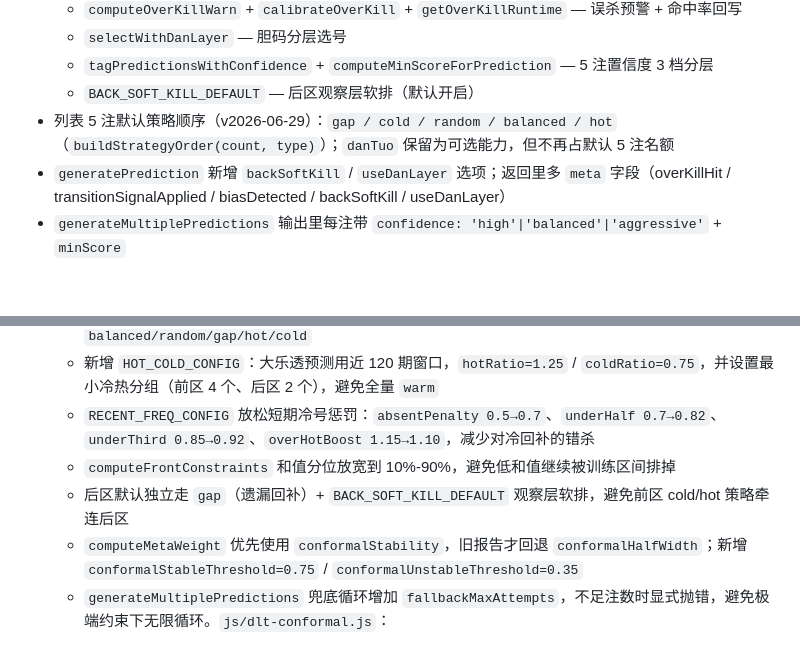
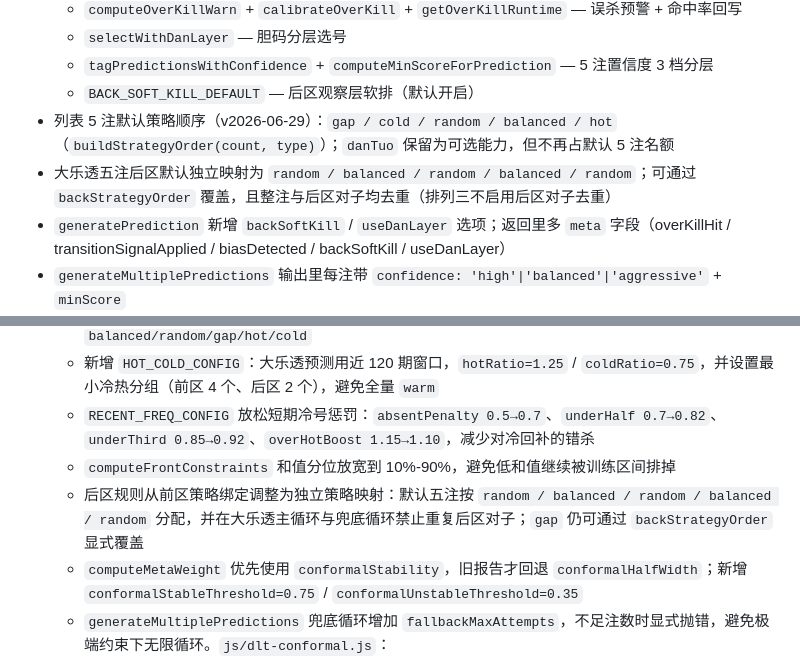
Before and after one commit to lrwei91/Lottery, a Markdown page: AGENTS.md, 2 parts joined by grey strips. Rendered like a GitHub page; blank space fills up the shorter version.

Commit message:
同步大乐透后区策略文档

```diff
--- a/AGENTS.md
+++ b/AGENTS.md
@@ -90,6 +90,7 @@
   - `tagPredictionsWithConfidence` + `computeMinScoreForPrediction` — 5 注置信度 3 档分层
   - `BACK_SOFT_KILL_DEFAULT` — 后区观察层软排（默认开启）
 - 列表 5 注默认策略顺序（v2026-06-29）：`gap / cold / random / balanced / hot`（`buildStrategyOrder(count, type)`）；`danTuo` 保留为可选能力，但不再占默认 5 注名额
+- 大乐透五注后区默认独立映射为 `random / balanced / random / balanced / random`；可通过 `backStrategyOrder` 覆盖，且整注与后区对子均去重（排列三不启用后区对子去重）
 - `generatePrediction` 新增 `backSoftKill` / `useDanLayer` 选项；返回里多 `meta` 字段（overKillHit / transitionSignalApplied / biasDetected / backSoftKill / useDanLayer）
 - `generateMultiplePredictions` 输出里每注带 `confidence: 'high'|'balanced'|'aggressive'` + `minScore`
 - 误杀预警阈值存在 `_overKillRuntime`，由 `app.js` 的 `backtestOverKillHitRate` 在每期复盘时回写校准
@@ -129,7 +130,7 @@
   - 新增 `HOT_COLD_CONFIG`：大乐透预测用近 120 期窗口，`hotRatio=1.25` / `coldRatio=0.75`，并设置最小冷热分组（前区 4 个、后区 2 个），避免全量 `warm`
   - `RECENT_FREQ_CONFIG` 放松短期冷号惩罚：`absentPenalty 0.5→0.7`、`underHalf 0.7→0.82`、`underThird 0.85→0.92`、`overHotBoost 1.15→1.10`，减少对冷回补的错杀
   - `computeFrontConstraints` 和值分位放宽到 10%-90%，避免低和值继续被训练区间排掉
-  - 后区默认独立走 `gap`（遗漏回补）+ `BACK_SOFT_KILL_DEFAULT` 观察层软排，避免前区 cold/hot 策略牵连后区
+  - 后区规则从前区策略绑定调整为独立策略映射：默认五注按 `random / balanced / random / balanced / random` 分配，并在大乐透主循环与兜底循环禁止重复后区对子；`gap` 仍可通过 `backStrategyOrder` 显式覆盖
   - `computeMetaWeight` 优先使用 `conformalStability`，旧报告才回退 `conformalHalfWidth`；新增 `conformalStableThreshold=0.75` / `conformalUnstableThreshold=0.35`
   - `generateMultiplePredictions` 兜底循环增加 `fallbackMaxAttempts`，不足注数时显式抛错，避免极端约束下无限循环。`js/dlt-conformal.js`：
   - 从单纯 Wilson CI 升级为旧数据训练 + 最近 holdout 校准：输出 `trainSize` / `calSize` / `qhat.front` / `qhat.back` / `conformalHalfWidth` / `recentDrift` / `stabilityScore`
```
